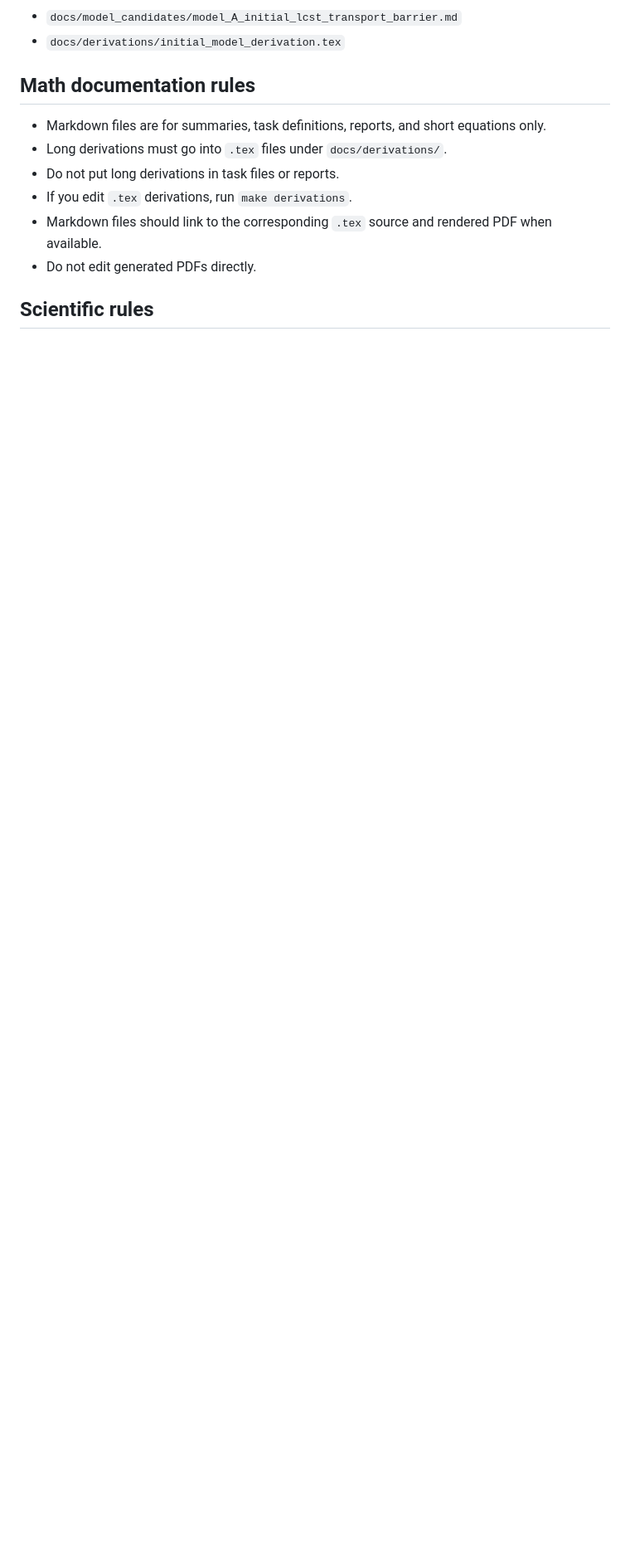
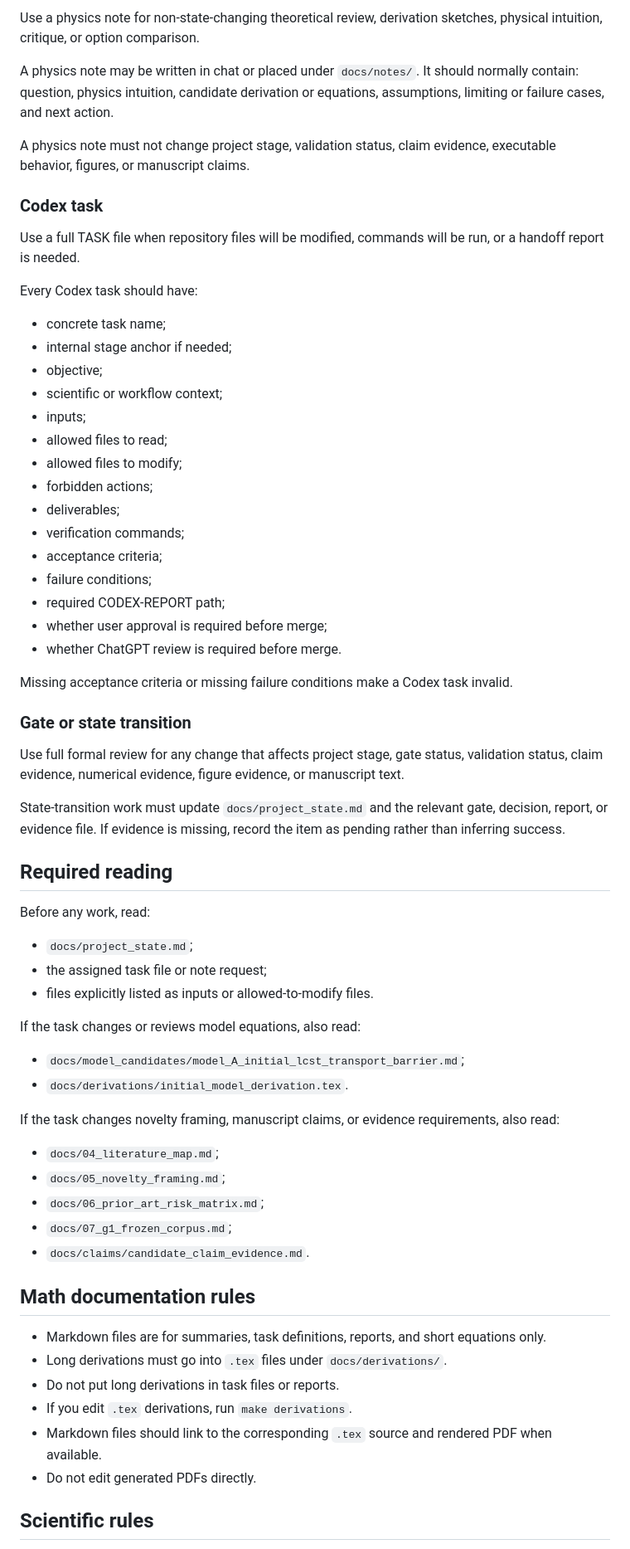
Before and after one commit to lasite/hydrogel-transport-oscillation, a Markdown page: AGENTS.md, the part around one of its changes. Shown at 83% size. GitHub-like rendering; blank space fills up the shorter version.

```diff
--- a/AGENTS.md
+++ b/AGENTS.md
@@ -46,6 +41,60 @@ If the task involves equations, also read:
 
-* `docs/model_candidates/model_A_initial_lcst_transport_barrier.md`
-* `docs/derivations/initial_model_derivation.tex`
+Use a physics note for non-state-changing theoretical review, derivation sketches, physical intuition, critique, or option comparison.
+
+A physics note may be written in chat or placed under `docs/notes/`. It should normally contain: question, physics intuition, candidate derivation or equations, assumptions, limiting or failure cases, and next action.
+
+A physics note must not change project stage, validation status, claim evidence, executable behavior, figures, or manuscript claims.
+
+### Codex task
+
+Use a full TASK file when repository files will be modified, commands will be run, or a handoff report is needed.
+
+Every Codex task should have:
+
+* concrete task name;
+* internal stage anchor if needed;
+* objective;
+* scientific or workflow context;
+* inputs;
+* allowed files to read;
+* allowed files to modify;
+* forbidden actions;
+* deliverables;
+* verification commands;
+* acceptance criteria;
+* failure conditions;
+* required CODEX-REPORT path;
+* whether user approval is required before merge;
+* whether ChatGPT review is required before merge.
+
+Missing acceptance criteria or missing failure conditions make a Codex task invalid.
+
+### Gate or state transition
+
+Use full formal review for any change that affects project stage, gate status, validation status, claim evidence, numerical evidence, figure evidence, or manuscript text.
+
+State-transition work must update `docs/project_state.md` and the relevant gate, decision, report, or evidence file. If evidence is missing, record the item as pending rather than inferring success.
+
+## Required reading
+
+Before any work, read:
+
+* `docs/project_state.md`;
+* the assigned task file or note request;
+* files explicitly listed as inputs or allowed-to-modify files.
+
+If the task changes or reviews model equations, also read:
+
+* `docs/model_candidates/model_A_initial_lcst_transport_barrier.md`;
+* `docs/derivations/initial_model_derivation.tex`.
+
+If the task changes novelty framing, manuscript claims, or evidence requirements, also read:
+
+* `docs/04_literature_map.md`;
+* `docs/05_novelty_framing.md`;
+* `docs/06_prior_art_risk_matrix.md`;
+* `docs/07_g1_frozen_corpus.md`;
+* `docs/claims/candidate_claim_evidence.md`.
 
 ## Math documentation rules
 
```
Also changed, not shown: other parts of AGENTS.md (+25 -48 lines).
